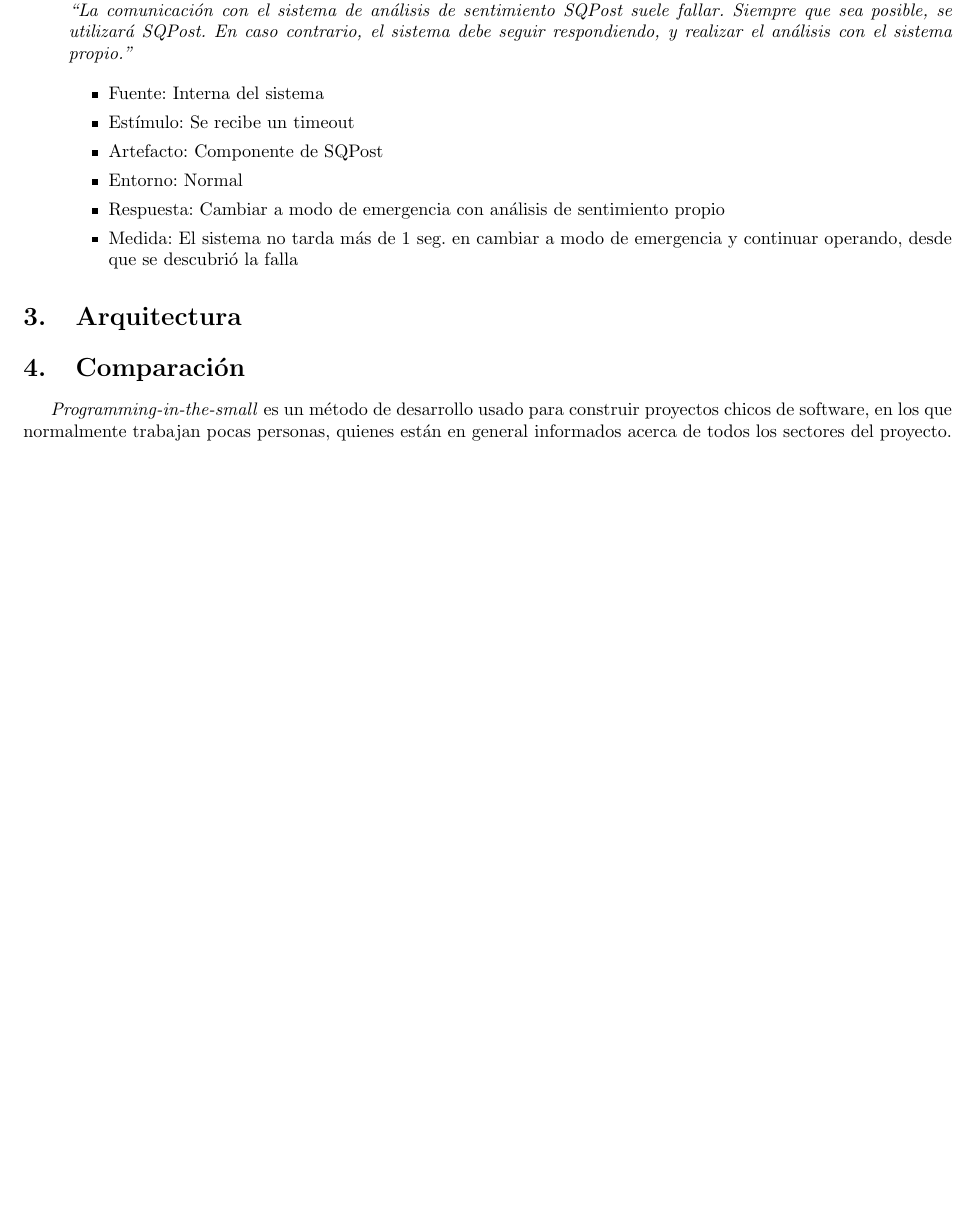
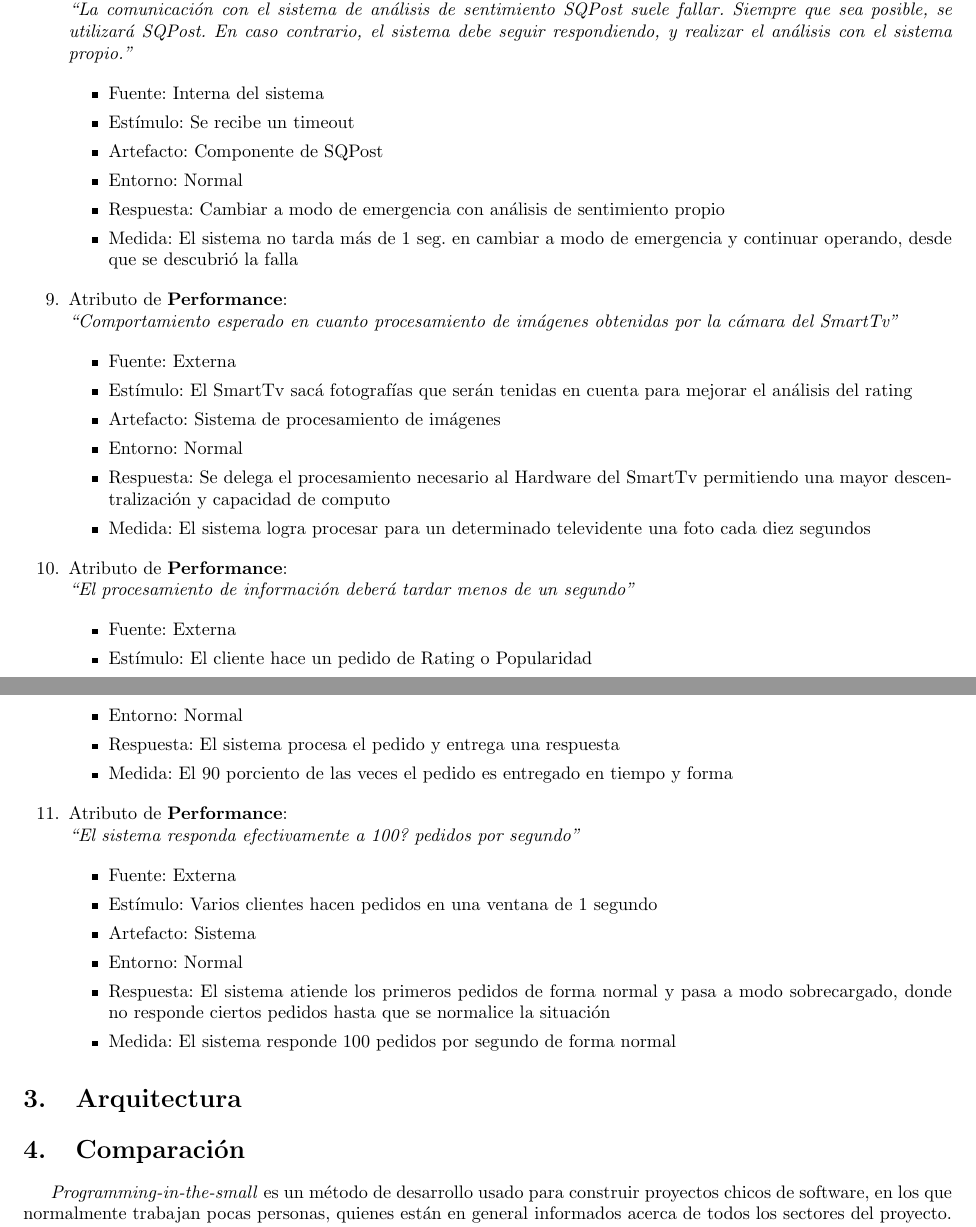
Before and after one commit to mincem/ing2-grupo9, a LaTeX document (tp2/informe.tex, which reads tp2/qa.tex): part of page 4 of 4 before the commit and two parts of pages 4 and 5 of 5 after it, the two joined at a grey line, cut so that both start at the same text, the shorter picture padded with empty space. Compiled offline with pdfLaTeX.

Commit message:
escenarios de performance

```diff
--- a/tp2/informe.tex
+++ b/tp2/informe.tex
@@ -32,6 +32,7 @@
 
 \integrante{Matías Nicolás Incem}{396/09}{matiasincem@gmail.com}
 \integrante{Matías Ezequiel Barbeito}{179/08}{matiasbarbeito@gmail.com}
+\integrante{Santiago Torres Batán}{913/10}{santi73@gmail.com}
 
 % Completen! - M.I.
 
--- a/tp2/qa.tex
+++ b/tp2/qa.tex
@@ -123,6 +123,35 @@
   {Cambiar a modo de emergencia con análisis de sentimiento propio} % respuesta
   {El sistema no tarda más de 1 seg. en cambiar a modo de emergencia y continuar operando, desde que se descubrió la falla} % medida de la respuesta
 
+\QA
+  {Performance} % tipo de atributo
+  {Comportamiento esperado en cuanto procesamiento de imágenes obtenidas por la cámara del SmartTv} % texto del atributo
+  {Externa} % fuente
+  {El SmartTv sacá fotografías que serán tenidas en cuenta para mejorar el análisis del rating} % estímulo
+  {Sistema de procesamiento de imágenes} % artefacto
+  {Normal} % entorno
+  {Se delega el procesamiento necesario al Hardware del SmartTv permitiendo una mayor descentralización y capacidad de computo} % respuesta
+  {El sistema logra procesar para un determinado televidente una foto cada diez segundos} % medida de la respuesta
+
+\QA
+  {Performance} % tipo de atributo
+  {El procesamiento de información deberá tardar menos de un segundo} % texto del atributo
+  {Externa} % fuente
+  {El cliente hace un pedido de Rating o Popularidad} % estímulo
+  {Sistema} % artefacto
+  {Normal} % entorno
+  {El sistema procesa el pedido y entrega una respuesta} % respuesta
+  {El 90 porciento de las veces el pedido es entregado en tiempo y forma} % medida de la respuesta
+
+\QA
+  {Performance} % tipo de atributo
+  {El sistema responda efectivamente a 100? pedidos por segundo} % texto del atributo
+  {Externa} % fuente
+  {Varios clientes hacen pedidos en una ventana de 1 segundo} % estímulo
+  {Sistema} % artefacto
+  {Normal} % entorno
+  {El sistema atiende los primeros pedidos de forma normal y pasa a modo sobrecargado, donde no responde ciertos pedidos hasta que se normalice la situación} % respuesta
+  {El sistema responde 100 pedidos por segundo de forma normal} % medida de la respuesta
 
 
 
```
